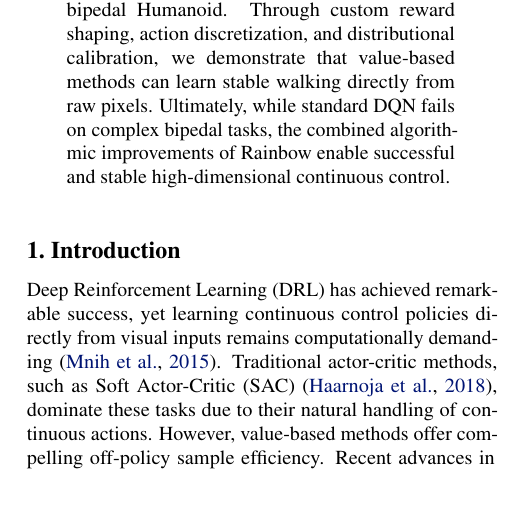
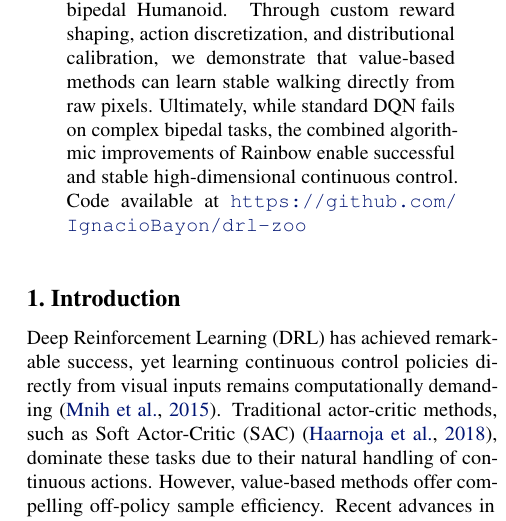
Before and after one commit to IgnacioBayon/drl-zoo, a LaTeX paper (report/dqn-rainbow/main.tex): part of one column of page 1 of 6, cut so that both start at the same text, the shorter picture padded with empty space. The pictures show the PDF file report/dqn-rainbow/main.pdf that the author committed with the source.

Commit message:
add github link to both papers

```diff
--- a/report/dqn-rainbow/main.tex
+++ b/report/dqn-rainbow/main.tex
@@ -76,6 +76,7 @@
 
 \begin{abstract}
 Learning continuous control from high-dimensional pixels is a major challenge in Deep Reinforcement Learning. This paper evaluates classic value-based algorithms on pixel-based continuous control tasks using the DeepMind Control Suite. We compare a Branching Deep Q-Network (DQN) against the Rainbow DQN algorithm across environments ranging from the single-legged Hopper to the highly unstable bipedal Humanoid. Through custom reward shaping, action discretization, and distributional calibration, we demonstrate that value-based methods can learn stable walking directly from raw pixels. Ultimately, while standard DQN fails on complex bipedal tasks, the combined algorithmic improvements of Rainbow enable successful and stable high-dimensional continuous control.
+Code available at \url{https://github.com/IgnacioBayon/drl-zoo}
 \end{abstract}
 
 \input{sections/1_introduction.tex}
```
Also changed, not shown: report/ppo-sac/main.tex (+1 -0 lines), report/dqn-rainbow/main.pdf, report/ppo-sac/main.pdf.
